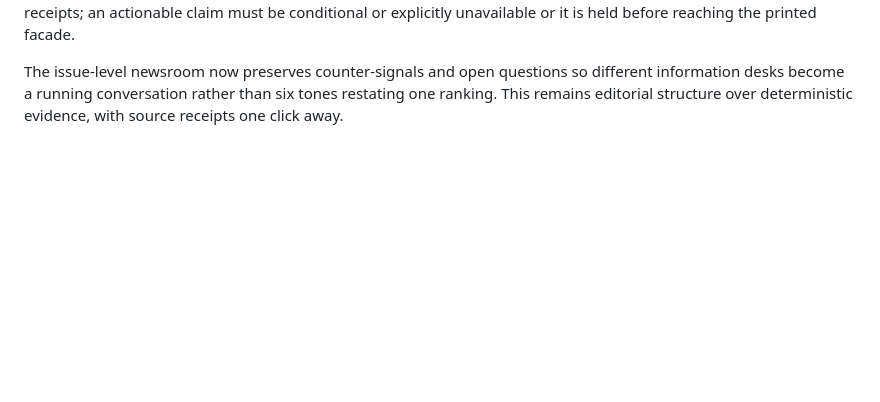
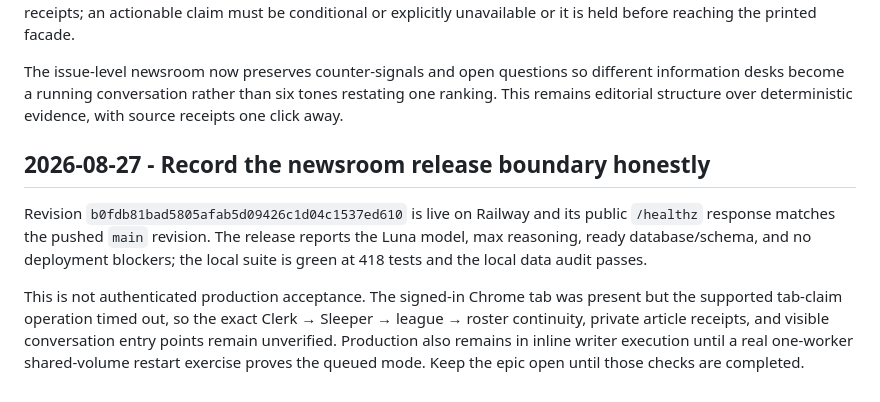
Before and after one commit to joen3489/Fantasy-Dominator, a Markdown page: docs/decision_log.md, the part around the change. Drawn GitHub-style; blank space fills up the shorter version.

Commit message:
Record newsroom production acceptance boundary

```diff
--- a/docs/decision_log.md
+++ b/docs/decision_log.md
@@ -2161,3 +2161,17 @@ The issue-level newsroom now preserves counter-signals and open questions so
 different information desks become a running conversation rather than six
 tones restating one ranking. This remains editorial structure over
 deterministic evidence, with source receipts one click away.
+
+## 2026-08-27 - Record the newsroom release boundary honestly
+
+Revision `b0fdb81bad5805afab5d09426c1d04c1537ed610` is live on Railway and its
+public `/healthz` response matches the pushed `main` revision. The release
+reports the Luna model, max reasoning, ready database/schema, and no deployment
+blockers; the local suite is green at 418 tests and the local data audit passes.
+
+This is not authenticated production acceptance. The signed-in Chrome tab was
+present but the supported tab-claim operation timed out, so the exact Clerk →
+Sleeper → league → roster continuity, private article receipts, and visible
+conversation entry points remain unverified. Production also remains in
+inline writer execution until a real one-worker shared-volume restart exercise
+proves the queued mode. Keep the epic open until those checks are completed.
```
Also changed, not shown: docs/durable_newsroom_epic.md (+14 -1 lines).
